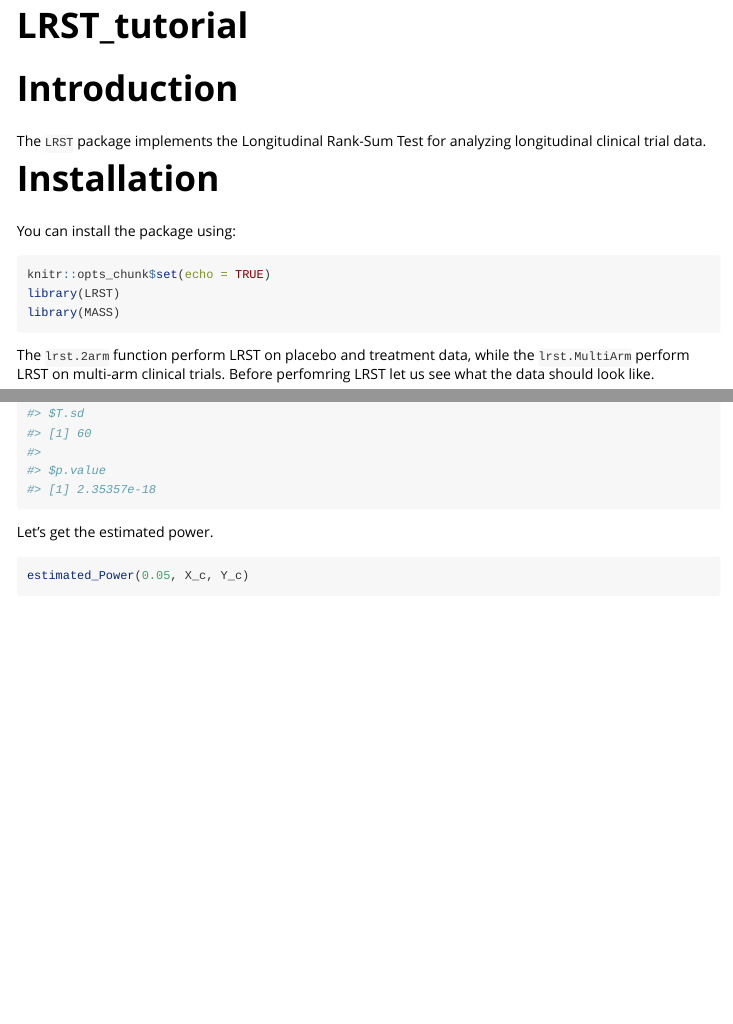
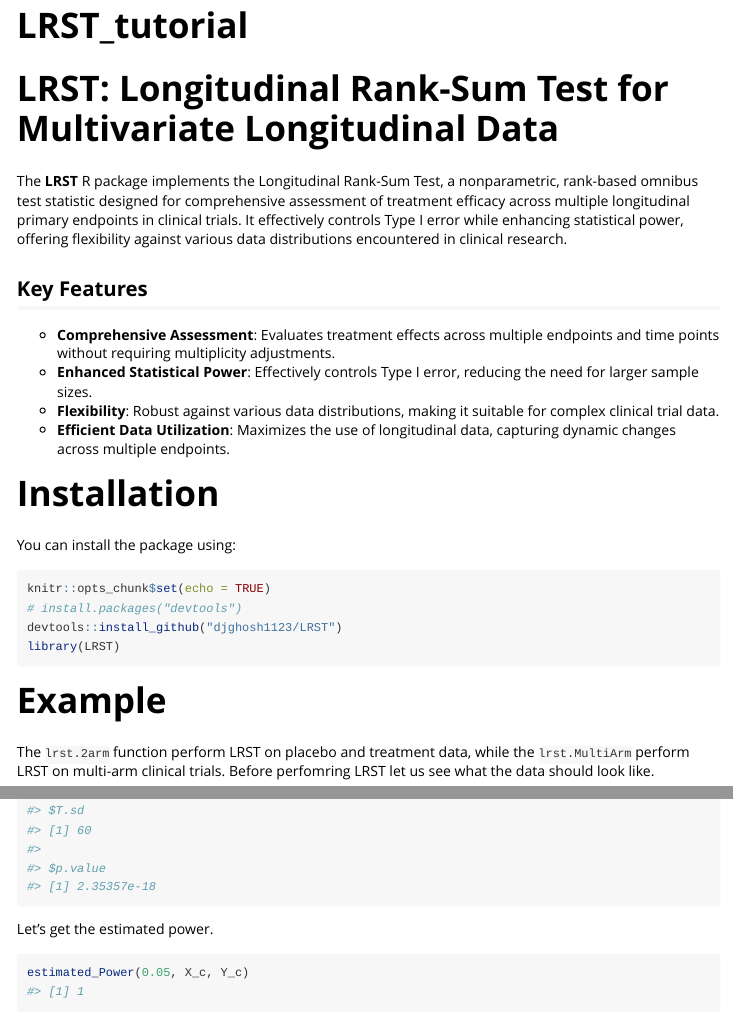
Before and after one commit to imaan-13/LRST, an R Markdown document (README.Rmd): the page in a window 1100 px wide, from its top, and a second part further down, joined at a grey line. Rendered offline with R 4.5, knitr and Pandoc, with nearby package versions; some code elsewhere in the file could not run offline.

Commit message:
Updated LRST package with latest fixes and features

````diff
--- a/README.Rmd
+++ b/README.Rmd
@@ -13,18 +13,31 @@ knitr::opts_chunk$set(
   comment = "#>"
 )
 ```
-# Introduction
+# LRST: Longitudinal Rank-Sum Test for Multivariate Longitudinal Data
 
-The `LRST` package implements the Longitudinal Rank-Sum Test for analyzing longitudinal clinical trial data.
+The **LRST** R package implements the Longitudinal Rank-Sum Test, a nonparametric, rank-based omnibus test statistic designed for comprehensive assessment of treatment efficacy across multiple longitudinal primary endpoints in clinical trials. It effectively controls Type I error while enhancing statistical power, offering flexibility against various data distributions encountered in clinical research.
+
+
+## Key Features
+
+- **Comprehensive Assessment**: Evaluates treatment effects across multiple endpoints and time points without requiring multiplicity adjustments.
+- **Enhanced Statistical Power**: Effectively controls Type I error, reducing the need for larger sample sizes.
+- **Flexibility**: Robust against various data distributions, making it suitable for complex clinical trial data.
+- **Efficient Data Utilization**: Maximizes the use of longitudinal data, capturing dynamic changes across multiple endpoints.
+
 
 
 # Installation
+
 You can install the package using:
 ```{r setup}
 knitr::opts_chunk$set(echo = TRUE)
+# install.packages("devtools")
+devtools::install_github("djghosh1123/LRST")
 library(LRST)
-library(MASS)
 ```
+
+# Example
 
 The `lrst.2arm` function perform LRST on placebo and treatment data, while the `lrst.MultiArm` perform LRST on multi-arm clinical trials. Before perfomring LRST let us see what the data should look like.
 
````
Also changed, not shown: README.html (added), README.md, README.Rmd (7 more changed lines).
